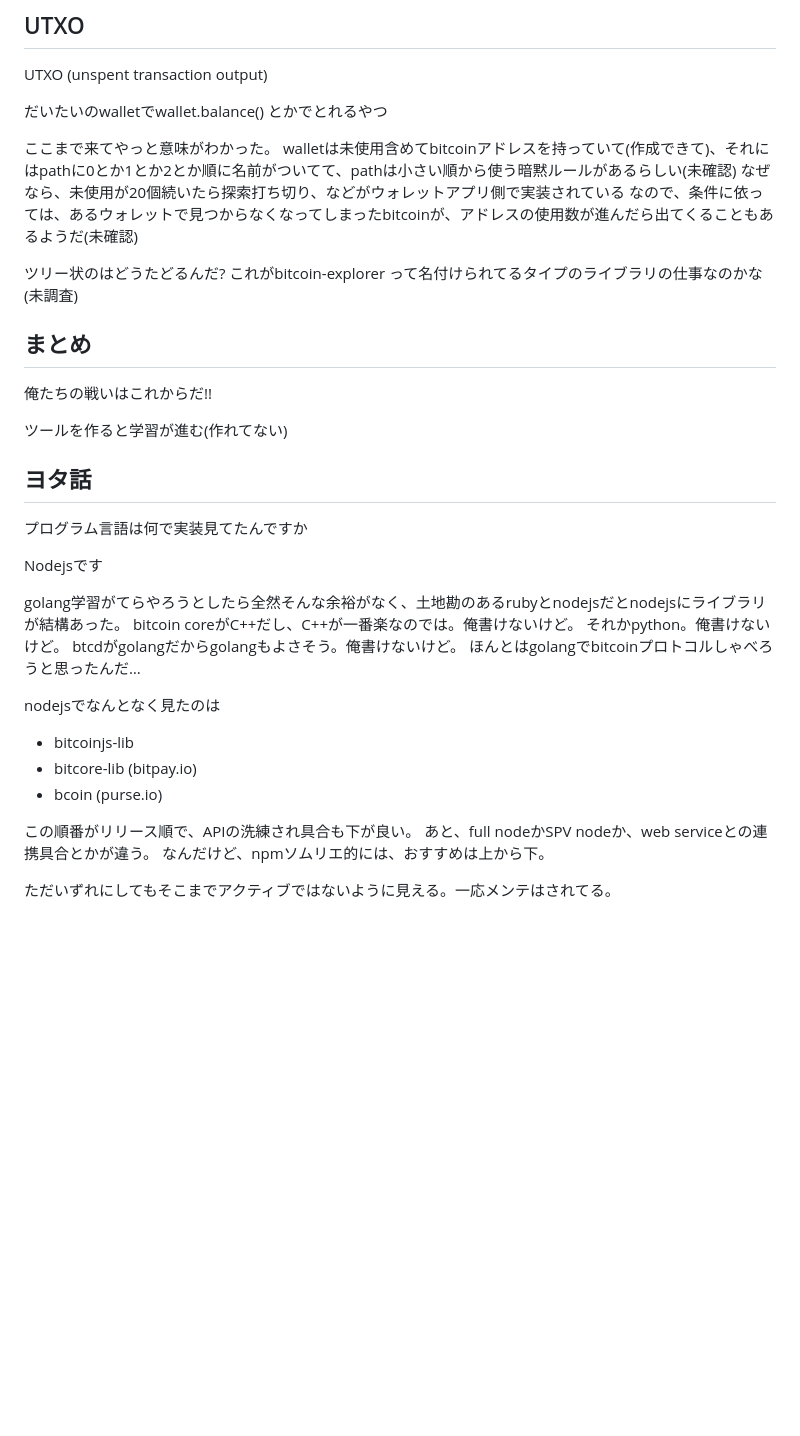
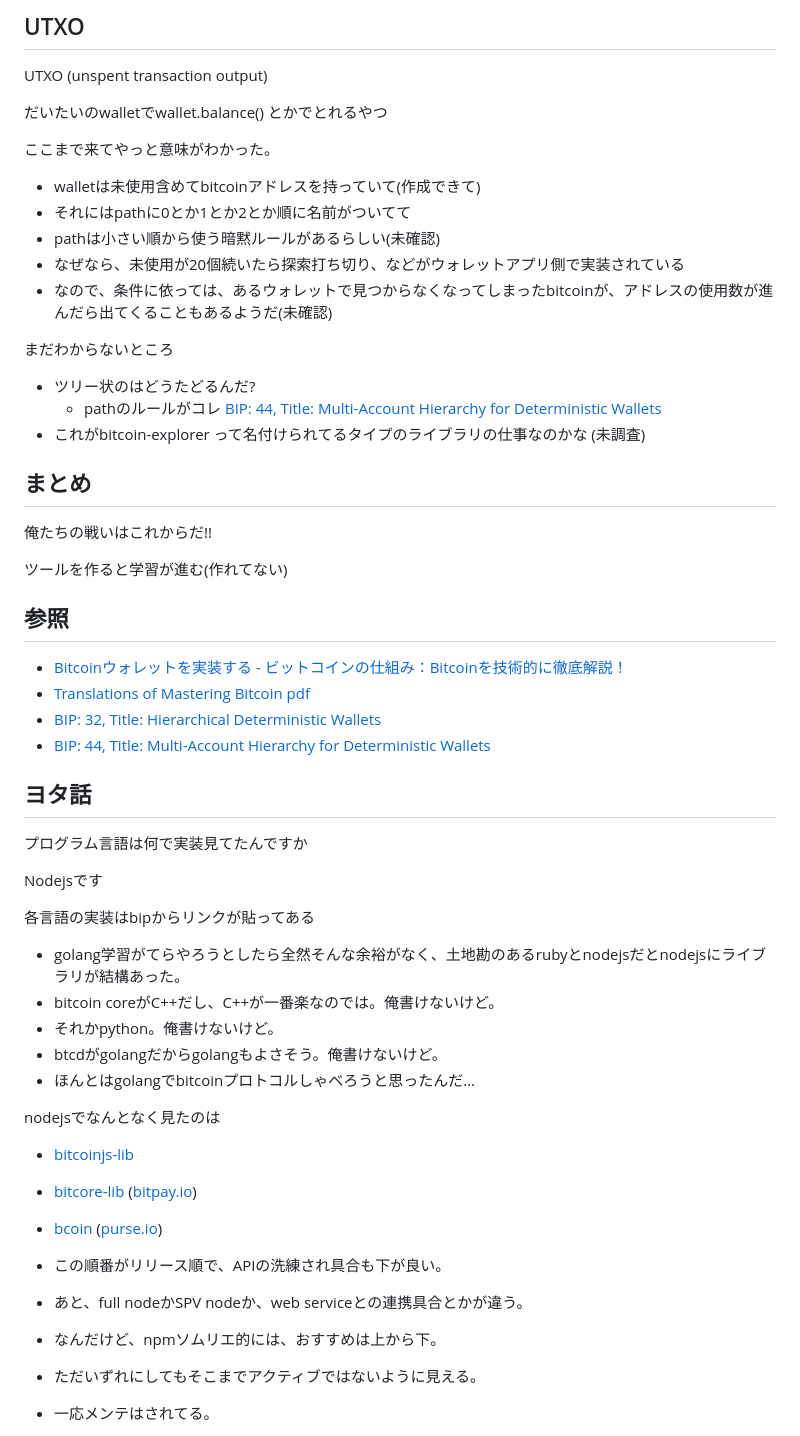
Before and after one commit to sanemat/talks, a Markdown page: 20161101-hierarchical-deterministic-wallet/index.md, the part around the change printed below. GitHub-like rendering; blank space fills up the shorter version.

```diff
--- a/20161101-hierarchical-deterministic-wallet/index.md
+++ b/20161101-hierarchical-deterministic-wallet/index.md
@@ -96,11 +125,18 @@ UTXO (unspent transaction output)
 だいたいのwalletでwallet.balance() とかでとれるやつ
 
 ここまで来てやっと意味がわかった。
-walletは未使用含めてbitcoinアドレスを持っていて(作成できて)、それにはpathに0とか1とか2とか順に名前がついてて、pathは小さい順から使う暗黙ルールがあるらしい(未確認)
-なぜなら、未使用が20個続いたら探索打ち切り、などがウォレットアプリ側で実装されている
-なので、条件に依っては、あるウォレットで見つからなくなってしまったbitcoinが、アドレスの使用数が進んだら出てくることもあるようだ(未確認)
 
-ツリー状のはどうたどるんだ? これがbitcoin-explorer って名付けられてるタイプのライブラリの仕事なのかな (未調査)
+- walletは未使用含めてbitcoinアドレスを持っていて(作成できて)
+- それにはpathに0とか1とか2とか順に名前がついてて
+- pathは小さい順から使う暗黙ルールがあるらしい(未確認)
+- なぜなら、未使用が20個続いたら探索打ち切り、などがウォレットアプリ側で実装されている
+- なので、条件に依っては、あるウォレットで見つからなくなってしまったbitcoinが、アドレスの使用数が進んだら出てくることもあるようだ(未確認)
+
+まだわからないところ
+
+- ツリー状のはどうたどるんだ?
+    - pathのルールがコレ [BIP: 44, Title: Multi-Account Hierarchy for Deterministic Wallets](https://github.com/bitcoin/bips/blob/master/bip-0044.mediawiki)
+- これがbitcoin-explorer って名付けられてるタイプのライブラリの仕事なのかな (未調査)
 
 ## まとめ
 
@@ -108,6 +144,12 @@ walletは未使用含めてbitcoinアドレスを持っていて(作成できて
 
 ツールを作ると学習が進む(作れてない)
 
+## 参照
+
+- [Bitcoinウォレットを実装する - ビットコインの仕組み：Bitcoinを技術的に徹底解説！](http://bitcoin.peryaudo.org/implement.html)
+- [Translations of Mastering Bitcoin pdf](https://www.bitcoinbook.info/translations-of-mastering-bitcoin/)
+- [BIP: 32, Title: Hierarchical Deterministic Wallets](https://github.com/bitcoin/bips/blob/master/bip-0032.mediawiki)
+- [BIP: 44, Title: Multi-Account Hierarchy for Deterministic Wallets](https://github.com/bitcoin/bips/blob/master/bip-0044.mediawiki)
 
 ## ヨタ話
 
@@ -115,21 +157,24 @@ walletは未使用含めてbitcoinアドレスを持っていて(作成できて
 
 Nodejsです
 
-golang学習がてらやろうとしたら全然そんな余裕がなく、土地勘のあるrubyとnodejsだとnodejsにライブラリが結構あった。
-bitcoin coreがC++だし、C++が一番楽なのでは。俺書けないけど。
-それかpython。俺書けないけど。
-btcdがgolangだからgolangもよさそう。俺書けないけど。
-ほんとはgolangでbitcoinプロトコルしゃべろうと思ったんだ…
+各言語の実装はbipからリンクが貼ってある
+
+- golang学習がてらやろうとしたら全然そんな余裕がなく、土地勘のあるrubyとnodejsだとnodejsにライブラリが結構あった。
+- bitcoin coreがC++だし、C++が一番楽なのでは。俺書けないけど。
+- それかpython。俺書けないけど。
+- btcdがgolangだからgolangもよさそう。俺書けないけど。
+- ほんとはgolangでbitcoinプロトコルしゃべろうと思ったんだ…
 
 nodejsでなんとなく見たのは
 
-- bitcoinjs-lib
-- bitcore-lib (bitpay.io)
-- bcoin (purse.io)
+- [bitcoinjs-lib](https://github.com/bitcoinjs/bitcoinjs-lib)
+- [bitcore-lib](https://github.com/bitpay/bitcore-lib) ([bitpay.io](https://bitpay.io))
+- [bcoin](https://github.com/bcoin-org/bcoin) ([purse.io](https://purse.io))
 
-この順番がリリース順で、APIの洗練され具合も下が良い。
-あと、full nodeかSPV nodeか、web serviceとの連携具合とかが違う。
-なんだけど、npmソムリエ的には、おすすめは上から下。
+- この順番がリリース順で、APIの洗練され具合も下が良い。
+- あと、full nodeかSPV nodeか、web serviceとの連携具合とかが違う。
+- なんだけど、npmソムリエ的には、おすすめは上から下。
 
-ただいずれにしてもそこまでアクティブではないように見える。一応メンテはされてる。
+- ただいずれにしてもそこまでアクティブではないように見える。
+- 一応メンテはされてる。
 
```
Also changed, not shown: other parts of 20161101-hierarchical-deterministic-wallet/index.md (+54 -25 lines), 20161101-build-internal-shop/index.md (+14 -5 lines), 20161101-hierarchical-deterministic-wallet/mastering-bitcoin.jpg (added), 3 other files.
